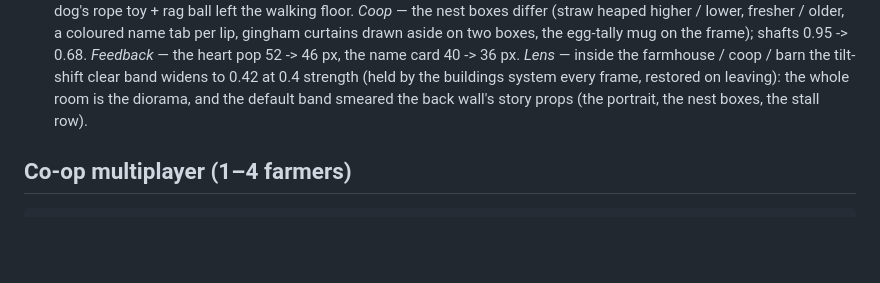
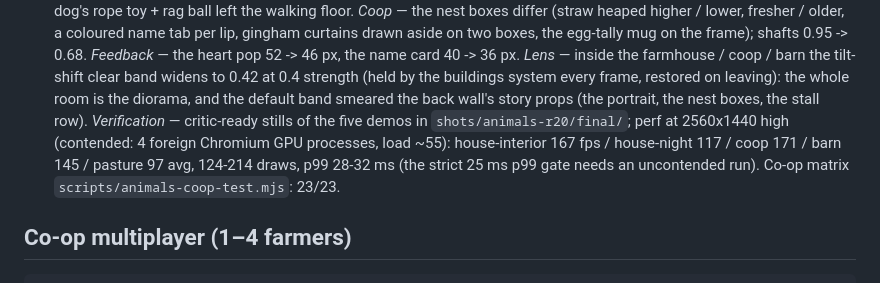
Before and after one commit to duolahypercho/hearthvale, a Markdown page: README.md, the part around the change. Rendered like a GitHub page; blank space fills up the shorter version.

Commit message:
Farm buildings & animals r20c: README verification notes (final stills, contended perf survey, co-op matrix 23/23)
Co-Authored-By: Claude Opus 5.5 <noreply@anthropic.com>

```diff
--- a/README.md
+++ b/README.md
@@ -1497,7 +1497,10 @@ Sleeping in the farmhouse bed ends the day (`systems/sleep.ts`; `sleep:summary`,
   shafts 0.95 -> 0.68. *Feedback* — the heart pop 52 -> 46 px, the name card 40 -> 36 px. *Lens* — inside the
   farmhouse / coop / barn the tilt-shift clear band widens to 0.42 at 0.4 strength (held by the buildings system
   every frame, restored on leaving): the whole room is the diorama, and the default band smeared the back wall's
-  story props (the portrait, the nest boxes, the stall row).
+  story props (the portrait, the nest boxes, the stall row). *Verification* — critic-ready stills of the five demos
+  in `shots/animals-r20/final/`; perf at 2560x1440 high (contended: 4 foreign Chromium GPU processes, load ~55):
+  house-interior 167 fps / house-night 117 / coop 171 / barn 145 / pasture 97 avg, 124-214 draws, p99 28-32 ms
+  (the strict 25 ms p99 gate needs an uncontended run). Co-op matrix `scripts/animals-coop-test.mjs`: 23/23.
 
 ## Co-op multiplayer (1–4 farmers)
 
```
